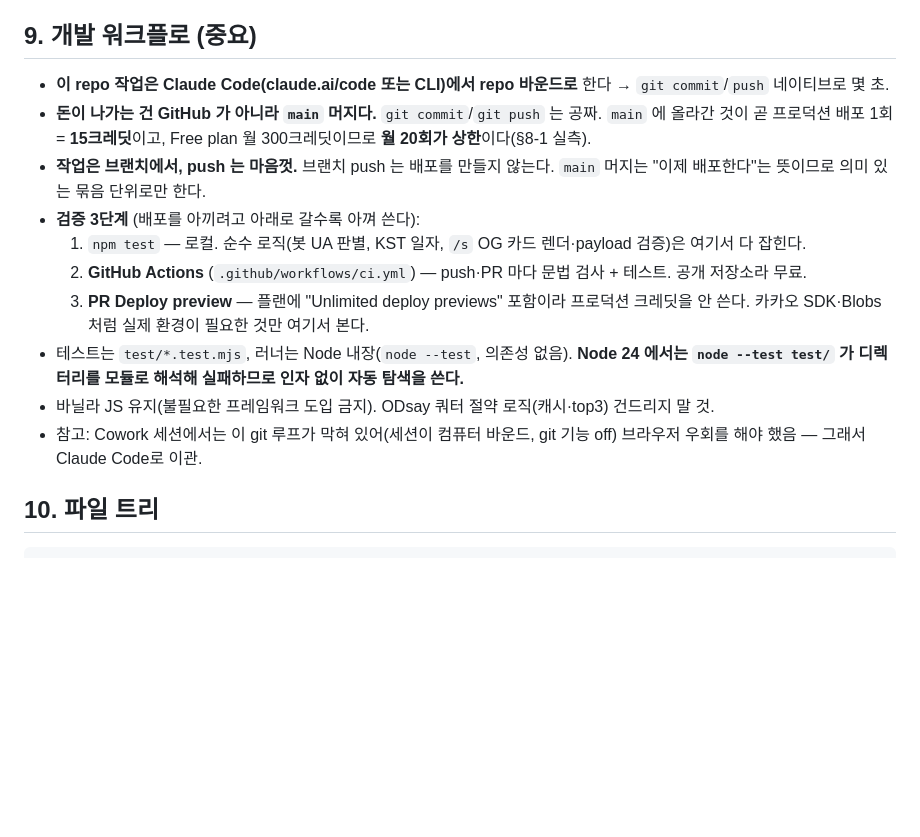
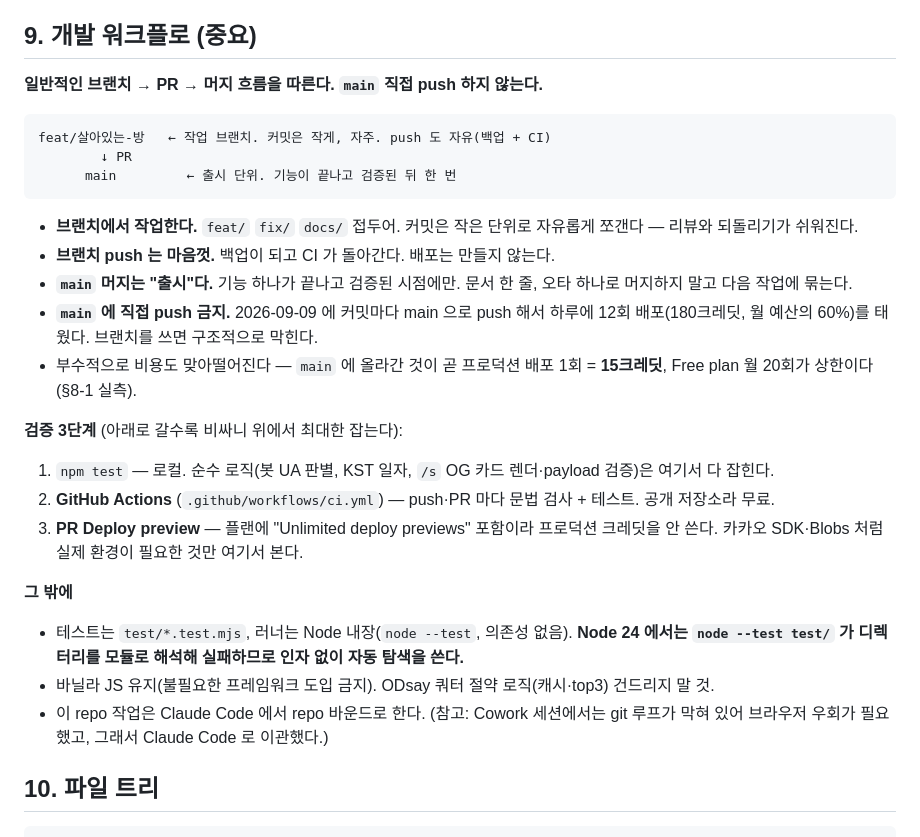
Before and after one commit to devcatebum-kr/meet-middle, a Markdown page: docs/HANDOFF.md, the part around the change. Drawn GitHub-style; blank space fills up the shorter version.

Commit message:
docs: 워크플로를 브랜치 → PR → 머지로 (main 직접 push 금지)
일반적인 개발 흐름으로 바꾼다. 2026-09-09 에 커밋마다 main 으로 push 해서
하루 12회 배포(월 예산의 60%)를 태웠는데, 브랜치를 쓰면 구조적으로 막힌다.

- 작업은 브랜치(feat//fix//docs/)에서. 커밋은 작게 자유롭게, push 도 자유.
- main 머지는 "출시" 단위 — 기능이 끝나고 검증된 뒤 한 번.
- 문서 한 줄, 오타 하나로 머지하지 말고 다음 작업에 묶는다.

비용 규칙(15크레딧/배포)은 원인이 아니라 부수적 근거로 내렸다.

Co-Authored-By: Claude Opus 5 <noreply@anthropic.com>

````diff
--- a/docs/HANDOFF.md
+++ b/docs/HANDOFF.md
@@ -114,16 +114,30 @@ Total                300.3 / 300      (Free plan, 청구주기 9/6~10/5)
 옮길 때의 숨은 비용: **ODsay 60일 캐시가 통째로 날아가** 30콜/일 한도를 한동안 더 빨리 쓰게 된다. 기존 방도 전부 깨진다. 그래서 1순위는 이전이 아니라 **push 배칭**이고, 그래도 답답하면 Cloudflare 를 검토한다.
 
 ## 9. 개발 워크플로 (중요)
-- **이 repo 작업은 Claude Code(claude.ai/code 또는 CLI)에서 repo 바운드로** 한다 → `git commit`/`push` 네이티브로 몇 초.
-- **돈이 나가는 건 GitHub 가 아니라 `main` 머지다.** `git commit`/`git push` 는 공짜. `main` 에 올라간 것이 곧 프로덕션 배포 1회 = **15크레딧**이고, Free plan 월 300크레딧이므로 **월 20회가 상한**이다(§8-1 실측).
-- **작업은 브랜치에서, push 는 마음껏.** 브랜치 push 는 배포를 만들지 않는다. `main` 머지는 "이제 배포한다"는 뜻이므로 의미 있는 묶음 단위로만 한다.
-- **검증 3단계** (배포를 아끼려고 아래로 갈수록 아껴 쓴다):
-  1. `npm test` — 로컬. 순수 로직(봇 UA 판별, KST 일자, `/s` OG 카드 렌더·payload 검증)은 여기서 다 잡힌다.
-  2. **GitHub Actions** (`.github/workflows/ci.yml`) — push·PR 마다 문법 검사 + 테스트. 공개 저장소라 무료.
-  3. **PR Deploy preview** — 플랜에 "Unlimited deploy previews" 포함이라 프로덕션 크레딧을 안 쓴다. 카카오 SDK·Blobs 처럼 실제 환경이 필요한 것만 여기서 본다.
+
+**일반적인 브랜치 → PR → 머지 흐름을 따른다. `main` 직접 push 하지 않는다.**
+
+```
+feat/살아있는-방   ← 작업 브랜치. 커밋은 작게, 자주. push 도 자유(백업 + CI)
+        ↓ PR
+      main         ← 출시 단위. 기능이 끝나고 검증된 뒤 한 번
+```
+
+- **브랜치에서 작업한다.** `feat/` `fix/` `docs/` 접두어. 커밋은 작은 단위로 자유롭게 쪼갠다 — 리뷰와 되돌리기가 쉬워진다.
+- **브랜치 push 는 마음껏.** 백업이 되고 CI 가 돌아간다. 배포는 만들지 않는다.
+- **`main` 머지는 "출시"다.** 기능 하나가 끝나고 검증된 시점에만. 문서 한 줄, 오타 하나로 머지하지 말고 다음 작업에 묶는다.
+- **`main` 에 직접 push 금지.** 2026-09-09 에 커밋마다 main 으로 push 해서 하루에 12회 배포(180크레딧, 월 예산의 60%)를 태웠다. 브랜치를 쓰면 구조적으로 막힌다.
+- 부수적으로 비용도 맞아떨어진다 — `main` 에 올라간 것이 곧 프로덕션 배포 1회 = **15크레딧**, Free plan 월 20회가 상한이다(§8-1 실측).
+
+**검증 3단계** (아래로 갈수록 비싸니 위에서 최대한 잡는다):
+1. `npm test` — 로컬. 순수 로직(봇 UA 판별, KST 일자, `/s` OG 카드 렌더·payload 검증)은 여기서 다 잡힌다.
+2. **GitHub Actions** (`.github/workflows/ci.yml`) — push·PR 마다 문법 검사 + 테스트. 공개 저장소라 무료.
+3. **PR Deploy preview** — 플랜에 "Unlimited deploy previews" 포함이라 프로덕션 크레딧을 안 쓴다. 카카오 SDK·Blobs 처럼 실제 환경이 필요한 것만 여기서 본다.
+
+**그 밖에**
 - 테스트는 `test/*.test.mjs`, 러너는 Node 내장(`node --test`, 의존성 없음). **Node 24 에서는 `node --test test/` 가 디렉터리를 모듈로 해석해 실패하므로 인자 없이 자동 탐색을 쓴다.**
 - 바닐라 JS 유지(불필요한 프레임워크 도입 금지). ODsay 쿼터 절약 로직(캐시·top3) 건드리지 말 것.
-- 참고: Cowork 세션에서는 이 git 루프가 막혀 있어(세션이 컴퓨터 바운드, git 기능 off) 브라우저 우회를 해야 했음 — 그래서 Claude Code로 이관.
+- 이 repo 작업은 Claude Code 에서 repo 바운드로 한다. (참고: Cowork 세션에서는 git 루프가 막혀 있어 브라우저 우회가 필요했고, 그래서 Claude Code 로 이관했다.)
 
 ## 10. 파일 트리
 ```
````
